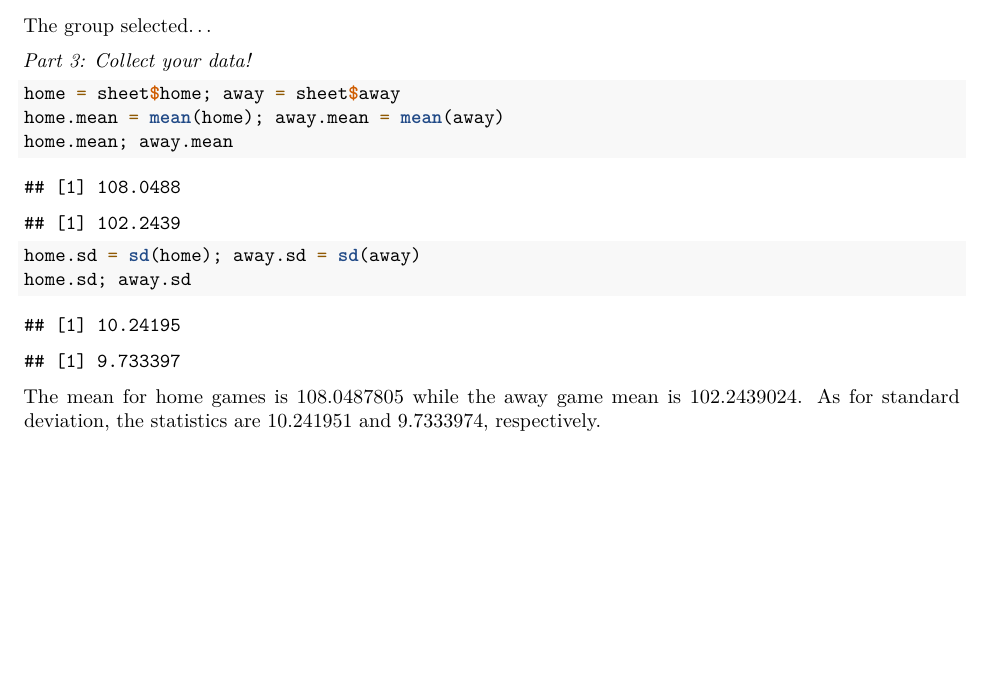
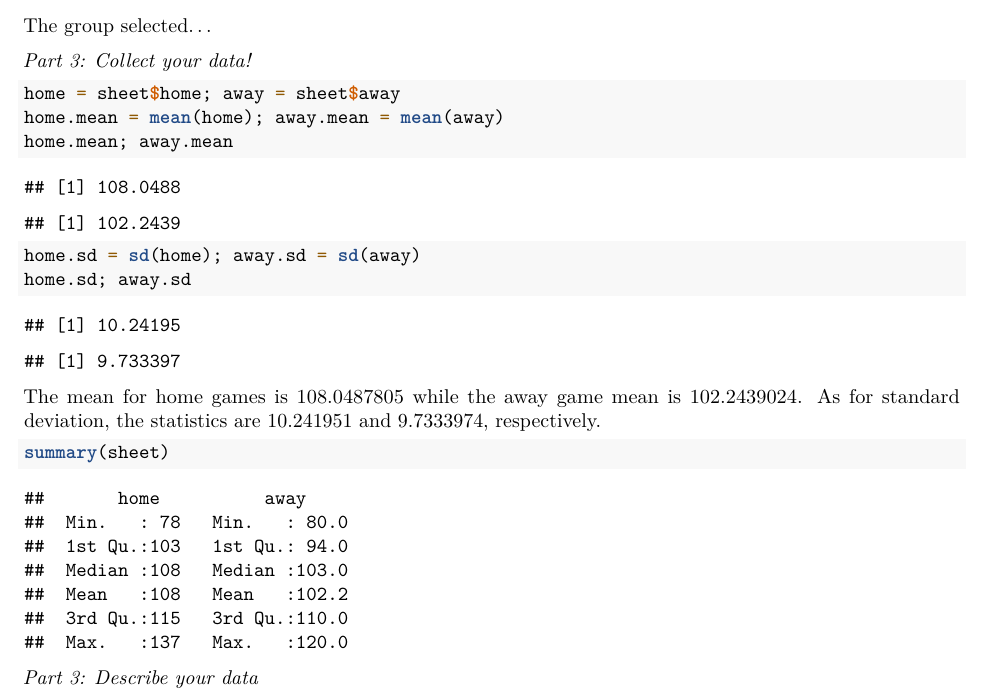
Before and after one commit to DavidRodden/Statistics_Project_A, an R Markdown document (Statistics_Project_1.Rmd): part of the page, cut so that both start at the same text, the shorter picture padded with empty space. Rendered offline with R 4.5, knitr and Pandoc, then LaTeX, with nearby package versions.

Commit message:
Description of data

````diff
--- a/Statistics_Project_1.Rmd
+++ b/Statistics_Project_1.Rmd
@@ -31,8 +31,13 @@ home.mean = mean(home); away.mean = mean(away)
 home.mean; away.mean
 home.sd = sd(home); away.sd = sd(away)
 home.sd; away.sd
-
 ```
 
 The mean for home games is `r home.mean` while the away game mean is `r away.mean`.
 As for standard deviation, the statistics are `r home.sd` and `r away.sd`, respectively.
+
+```{r}
+summary(sheet)
+```
+
+*Part 3: Describe your data*
````
